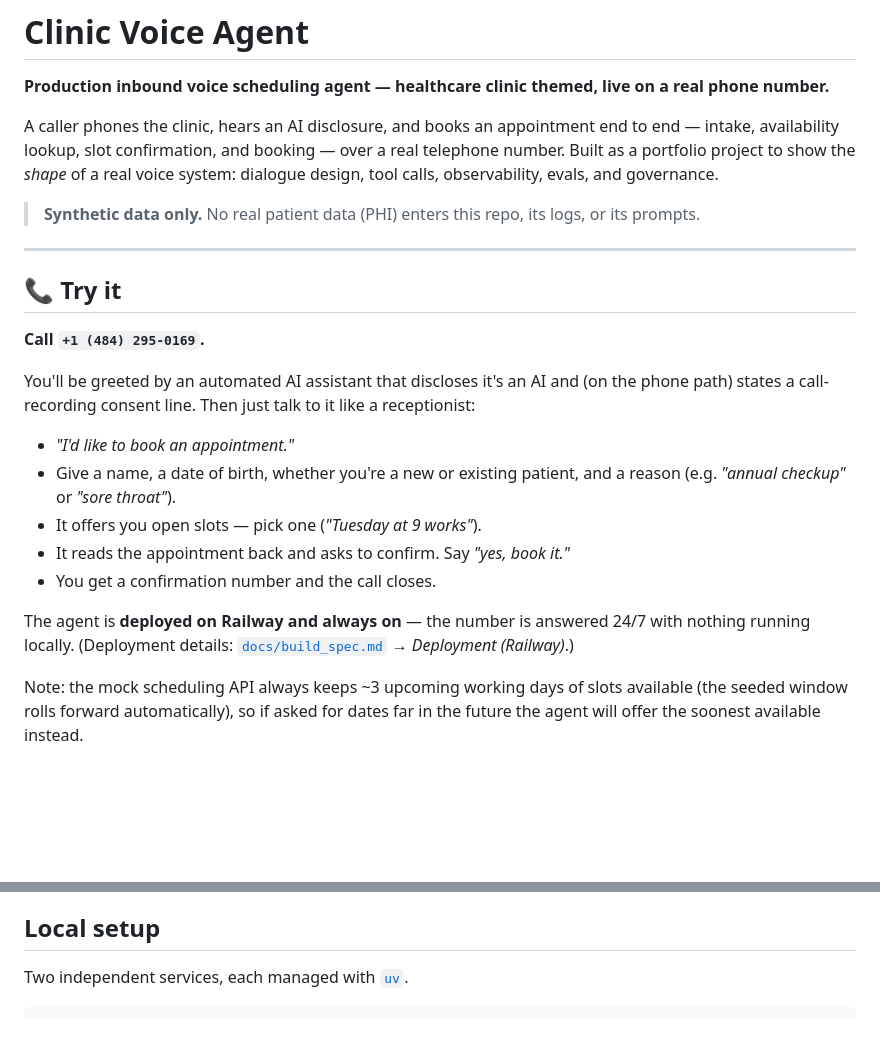
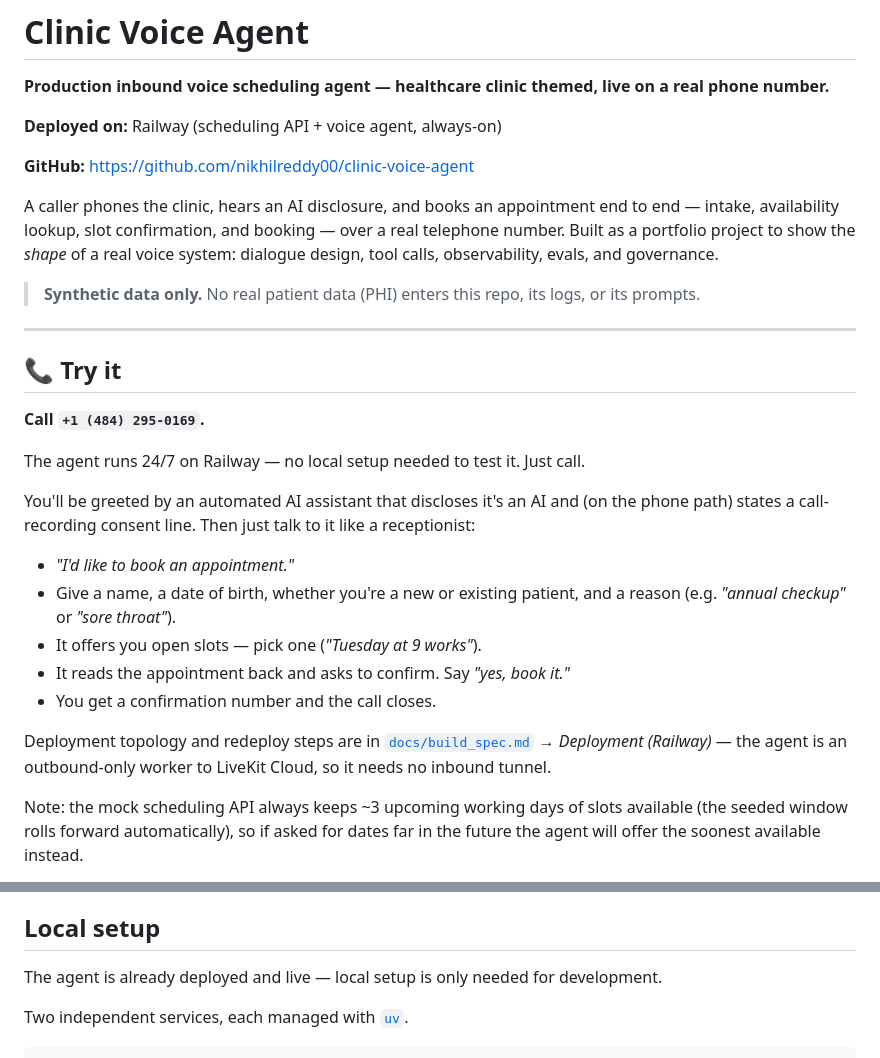
Before and after one commit to nikhilreddy00/clinic-voice-agent, a Markdown page: README.md, 2 parts joined by grey strips. GitHub-like rendering; blank space fills up the shorter version.

Commit message:
docs: update README for always-on Railway deployment and GitHub link
Co-Authored-By: Claude Opus 4.8 (1M context) <noreply@anthropic.com>

````diff
--- a/README.md
+++ b/README.md
@@ -1,6 +1,10 @@
 # Clinic Voice Agent
 
 **Production inbound voice scheduling agent — healthcare clinic themed, live on a real phone number.**
+
+**Deployed on:** Railway (scheduling API + voice agent, always-on)
+
+**GitHub:** https://github.com/nikhilreddy00/clinic-voice-agent
 
 A caller phones the clinic, hears an AI disclosure, and books an appointment end to end — intake,
 availability lookup, slot confirmation, and booking — over a real telephone number. Built as a
@@ -15,6 +19,8 @@ observability, evals, and governance.
 
 **Call `+1 (484) 295-0169`.**
 
+The agent runs 24/7 on Railway — no local setup needed to test it. Just call.
+
 You'll be greeted by an automated AI assistant that discloses it's an AI and (on the phone path)
 states a call-recording consent line. Then just talk to it like a receptionist:
 
@@ -25,9 +31,9 @@ states a call-recording consent line. Then just talk to it like a receptionist:
 - It reads the appointment back and asks to confirm. Say *"yes, book it."*
 - You get a confirmation number and the call closes.
 
-The agent is **deployed on Railway and always on** — the number is answered 24/7 with nothing
-running locally. (Deployment details: [`docs/build_spec.md`](docs/build_spec.md) → *Deployment
-(Railway)*.)
+Deployment topology and redeploy steps are in [`docs/build_spec.md`](docs/build_spec.md) →
+*Deployment (Railway)* — the agent is an outbound-only worker to LiveKit Cloud, so it needs no
+inbound tunnel.
 
 Note: the mock scheduling API always keeps ~3 upcoming working days of slots available (the seeded
 window rolls forward automatically), so if asked for dates far in the future the agent will offer
@@ -164,6 +170,8 @@ Five trust factors that separate a demo from something you'd let answer a real p
 
 ## Local setup
 
+The agent is already deployed and live — local setup is only needed for development.
+
 Two independent services, each managed with [`uv`](https://docs.astral.sh/uv/).
 
 ```bash
````
